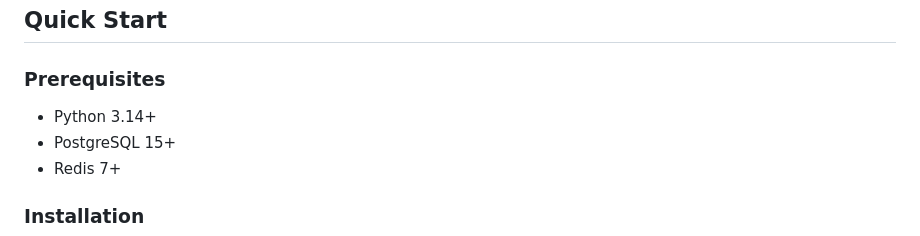
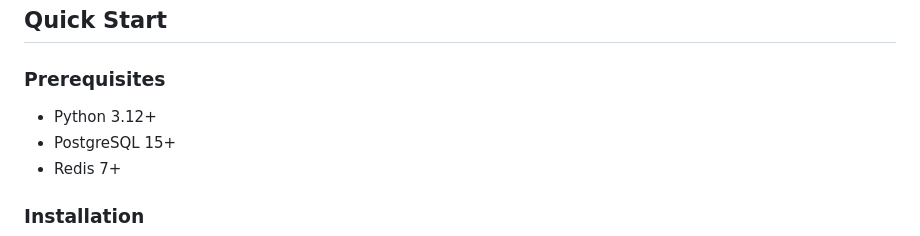
Before and after one commit to Merrick1307/identity-access-management-system, a Markdown page: README.md, the part around the change. Drawn GitHub-style.

Commit message:
fix: Readme file, prerequisites

```diff
--- a/README.md
+++ b/README.md
@@ -39,7 +39,7 @@ A high-performance, multi-tenant Identity and Access Management (IAM) system bui
 
 ### Prerequisites
 
-- Python 3.14+
+- Python 3.12+
 - PostgreSQL 15+
 - Redis 7+
 
```
